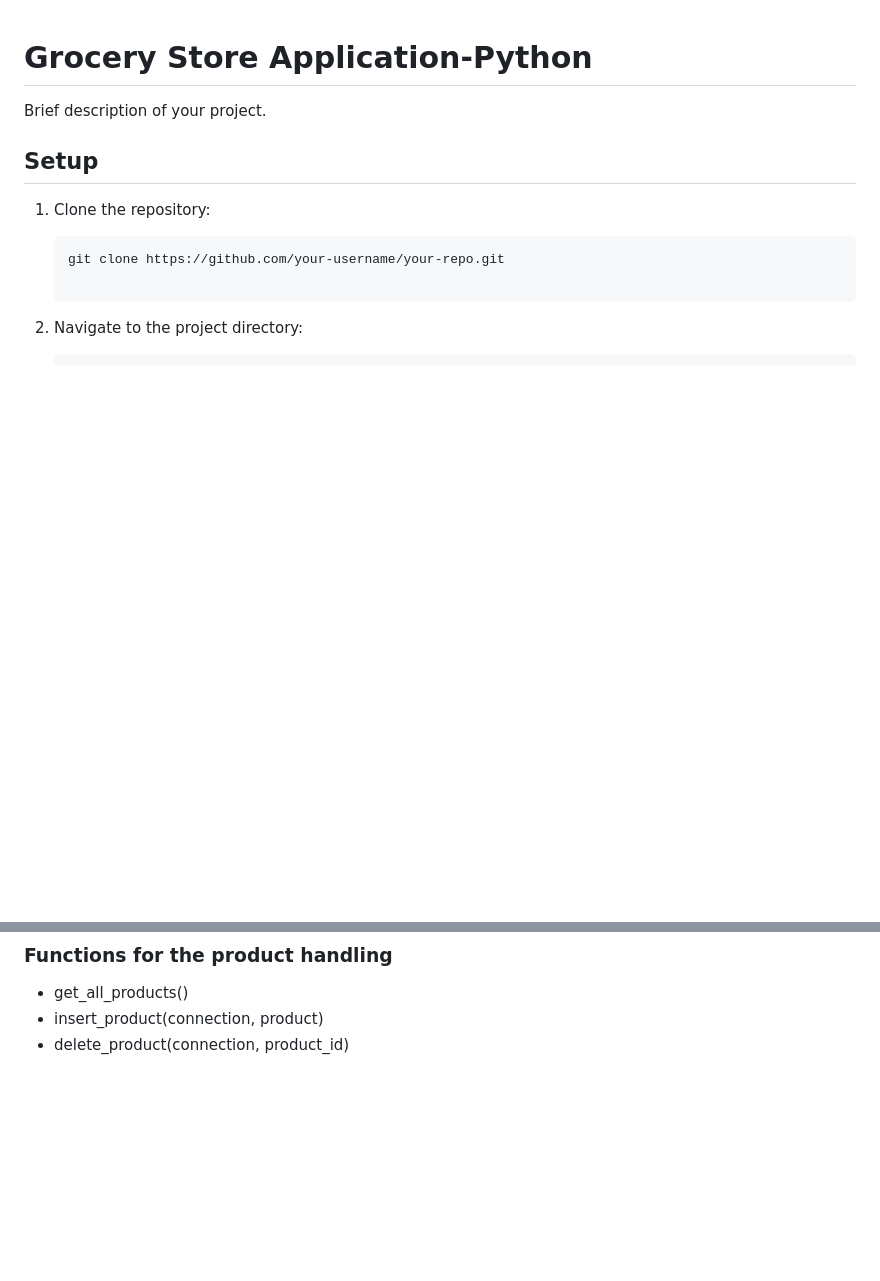
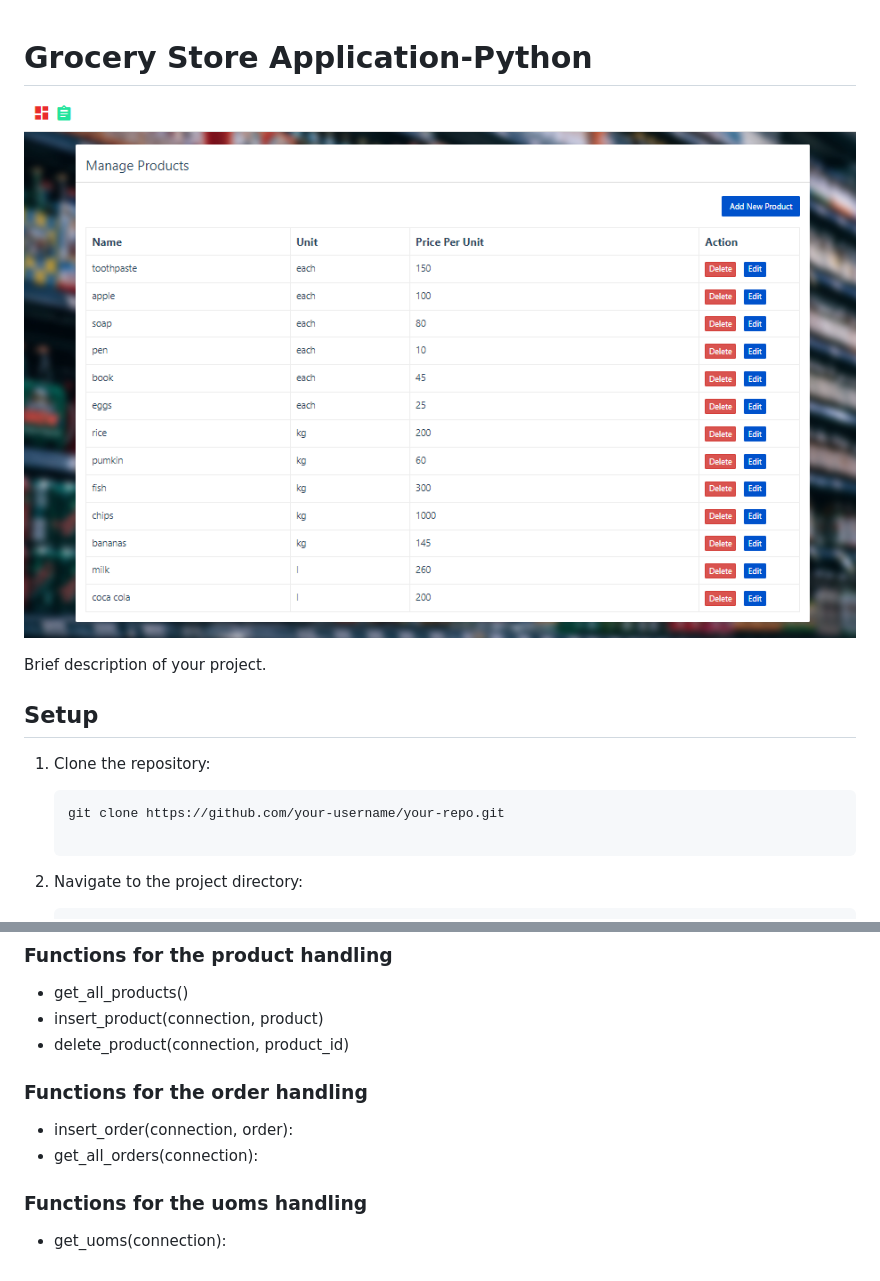
Before and after one commit to sudharaD/Grocery_Store_Application-Python, a Markdown page: README.md, 2 parts joined by grey strips. Drawn GitHub-style; pictures changed too: ui/images/dashboard_ss.png (added); blank space fills up the shorter version.

Commit message:
phase 1 development finished
TODO file added with phase 2 developments
README.md updated

```diff
--- a/README.md
+++ b/README.md
@@ -1,4 +1,6 @@
 # Grocery Store Application-Python
+
+![UI-Dashboard](ui/images/dashboard_ss.png)
 
 Brief description of your project.
 
@@ -177,3 +179,12 @@ def get_sql_connection():
 - get_all_products()
 - insert_product(connection, product)
 - delete_product(connection, product_id)
+
+### Functions for the order handling
+
+- insert_order(connection, order):
+- get_all_orders(connection):
+
+### Functions for the uoms handling
+
+- get_uoms(connection):
```
Also changed, not shown: ui/images/bg3.jpg (deleted), 4 other files.
